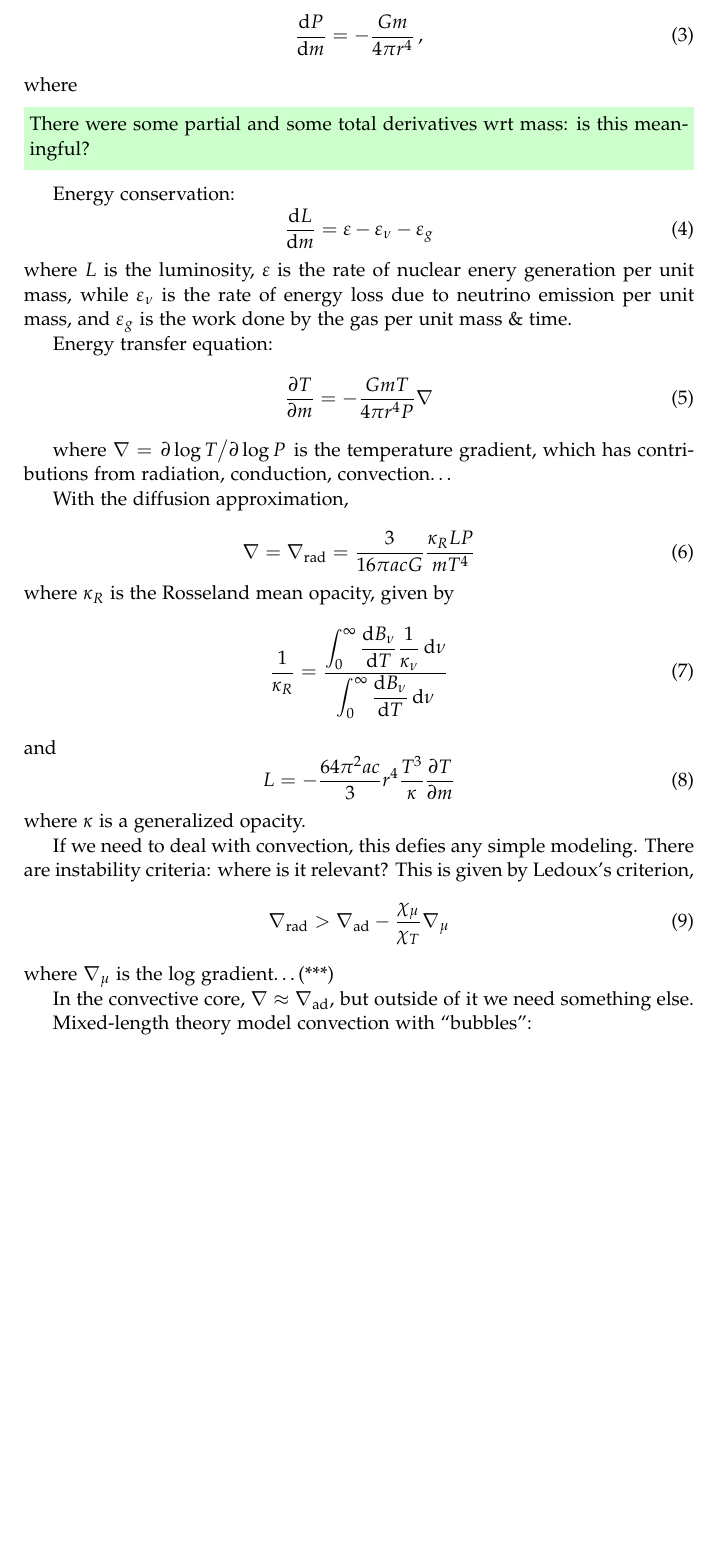
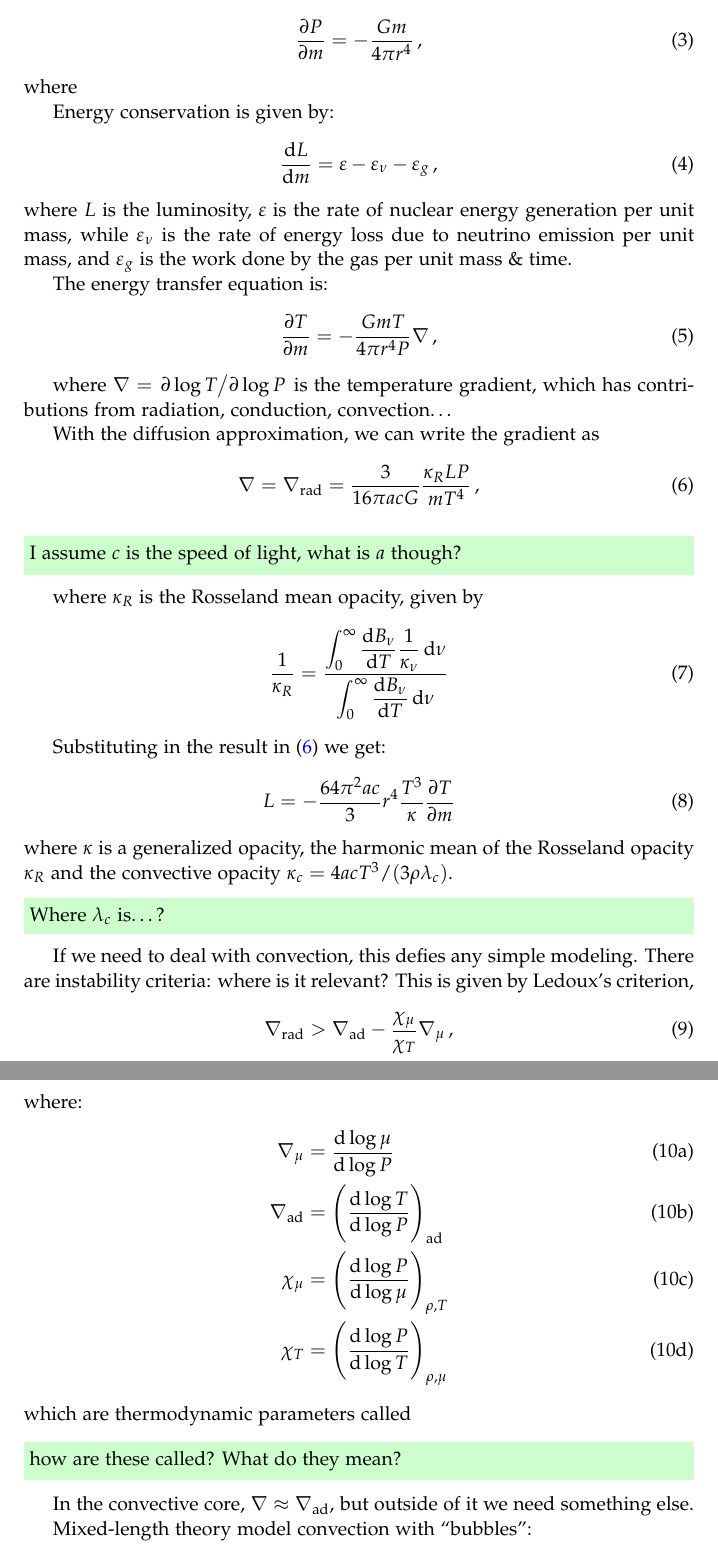
Before and after one commit to jacopok/notes, a LaTeX document (ap_first_semester/advanced_astrophysics/main.tex, which reads ap_first_semester/advanced_astrophysics/30sept.tex): part of page 4 of 4 before the commit and two parts of pages 4 and 5 of 5 after it, the two joined at a grey line, cut so that both start at the same text, the shorter picture padded with empty space. Compiled offline with pdfLaTeX.

Commit message:
Corrected some stuff

```diff
--- a/ap_first_semester/advanced_astrophysics/30sept.tex
+++ b/ap_first_semester/advanced_astrophysics/30sept.tex
@@ -141,36 +141,37 @@ The continuity equation is:
 Momentum conservation is given by:
 %
 \begin{equation}
-    \dv{P}{m} = - \frac{Gm}{4 \pi r^4}\,,
+    \pdv{P}{m} = - \frac{Gm}{4 \pi r^4}\,,
 \end{equation}
 %
 where
 
-\begin{greenbox}
-There were some partial and some total derivatives wrt mass: is this meaningful?
-\end{greenbox}
-
-Energy conservation:
+Energy conservation is given by:
 %
 \begin{equation}
-    \dv{L}{m} = \varepsilon - \varepsilon_\nu - \varepsilon_g
+    \dv{L}{m} = \varepsilon - \varepsilon_\nu - \varepsilon_g \,,
 \end{equation}
 %
-where \(L\) is the luminosity, \(\varepsilon\) is the rate of nuclear enery generation per unit mass, while \(\varepsilon_\nu\) is the rate of energy loss due to neutrino emission per unit mass, and \(\varepsilon_g \) is the work done by the gas per unit mass \& time.
+where \(L\) is the luminosity, \(\varepsilon\) is the rate of nuclear energy generation per unit mass, while \(\varepsilon_\nu\) is the rate of energy loss due to neutrino emission per unit mass, and \(\varepsilon_g \) is the work done by the gas per unit mass \& time.
 
-Energy transfer equation:
+The energy transfer equation is:
 %
 \begin{equation}
-    \pdv{T}{m} = - \frac{GmT}{4 \pi r^4 P} \nabla
+    \pdv{T}{m} = - \frac{GmT}{4 \pi r^4 P} \nabla \,,
 \end{equation}
 
 where \(\nabla = \pdv*{\log T}{\log P} \) is the temperature gradient, which has contributions from radiation, conduction, convection\dots
 
-With the diffusion approximation,
+With the diffusion approximation, we can write the gradient as
+%
+\begin{equation} \label{eq:diffusion-approx-gradient}
+    \nabla = \nabla_{\text{rad}} = \frac{3}{16 \pi a c G} \frac{\kappa_R L P}{mT^4} \,,
+\end{equation}
 
-\begin{equation}
-    \nabla = \nabla_{\text{rad}} = \frac{3}{16 \pi a c G} \frac{\kappa_R L P}{mT^4}
-\end{equation}
+\begin{greenbox}
+  I assume \(c\) is the speed of light, what is \(a\) though?
+\end{greenbox}
+
 %
 where \(\kappa_R\) is the Rosseland mean opacity, given by
 %
@@ -179,23 +180,42 @@ where \(\kappa_R\) is the Rosseland mean opacity, given by
   \frac{ \displaystyle\int _{0}   ^{\infty}  \dv{B_\nu}{T} \frac{1}{\kappa_\nu} \dd{\nu}}
   {  \displaystyle \int _{0}   ^{\infty} \dv{B_\nu}{T} \dd{\nu}}
 \end{equation}
-%
-and
+
+Substituting in the result in \eqref{eq:diffusion-approx-gradient} we get:
 %
 \begin{equation}
     L = - \frac{64 \pi^2 a c }{3} r^4 \frac{T^3}{\kappa} \pdv{T}{m}
 \end{equation}
 %
-where \(\kappa\) is a generalized opacity.
+where \(\kappa\) is a generalized opacity, the harmonic mean of the Rosseland opacity \(\kappa _R \) and the convective opacity \(\kappa_c = 4acT^3 / (3 \rho \lambda_c )\).
+
+\begin{greenbox}
+  Where \(\lambda_c\) is\dots  ?
+\end{greenbox}
 
 If we need to deal with convection, this defies any simple modeling. There are instability criteria: where is it relevant? This is given by
 Ledoux's criterion,
 %
 \begin{equation}
-    \nabla_{\text{rad}} > \nabla_{\text{ad}} - \frac{\chi_\mu}{\chi_T} \nabla_\mu
+    \nabla_{\text{rad}} > \nabla_{\text{ad}} - \frac{\chi_\mu}{\chi_T} \nabla_\mu\,,
 \end{equation}
 %
-where \(\nabla_\mu\) is the log gradient\dots (***)
+where:
+%
+\begin{subequations}
+\begin{align}
+  \nabla_\mu  &= \dv{\log \mu }{\log P} \\
+  \nabla_{\text{ad}}  &= \qty(\dv{\log T }{\log P} )_{\text{ad}} \\
+  \chi_{\mu}  &= \qty(\dv{\log P }{\log \mu} )_{\rho, T} \\
+  \chi_{T}  &= \qty(\dv{\log P }{\log T} )_{\rho, \mu}
+\end{align}
+\end{subequations}
+%
+which are thermodynamic parameters called
+
+\begin{greenbox}
+  how are these called? What do they mean?
+\end{greenbox}
 
 In the convective core, \(\nabla \approx \nabla_{\text{ad}}\), but outside of it we need something else.
 
```
